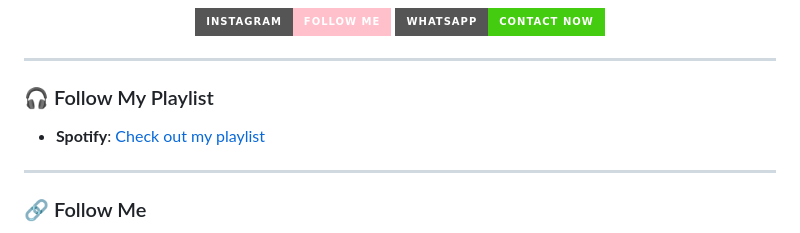
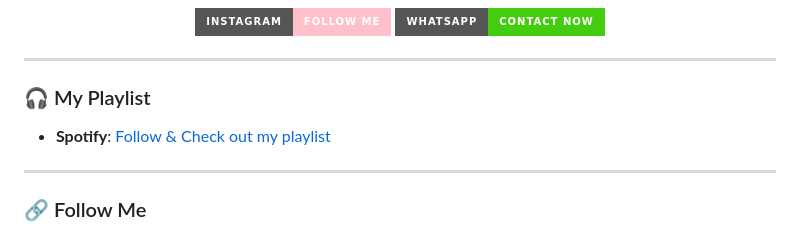
Before and after one commit to y-nabeelxd/y-nabeelxd, a Markdown page: README.md, the part around one of its changes. Rendered like a GitHub page; badges without logos.

```diff
--- a/README.md
+++ b/README.md
@@ -95,9 +95,9 @@ Here are some ideas to get you started:
 
 ---
 
-### 🎧 Follow My Playlist
+### 🎧 My Playlist
 
-- **Spotify**: [Check out my playlist](https://open.spotify.com/user/vw5f19shxndzrglmmevt6f3l3?si=RHiHZwqbRhyUn3k9rr9llA)
+- **Spotify**: [Follow & Check out my playlist](https://open.spotify.com/user/vw5f19shxndzrglmmevt6f3l3?si=RHiHZwqbRhyUn3k9rr9llA)
 
 ---
 
```
Also changed, not shown: other parts of README.md (+0 -1 lines).
